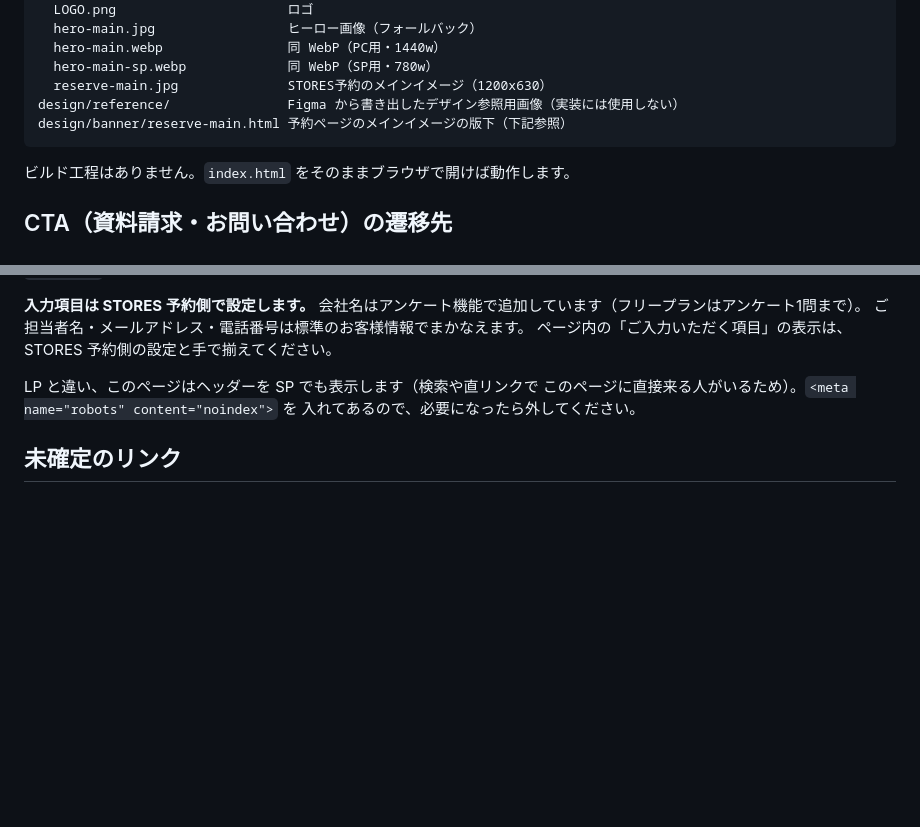
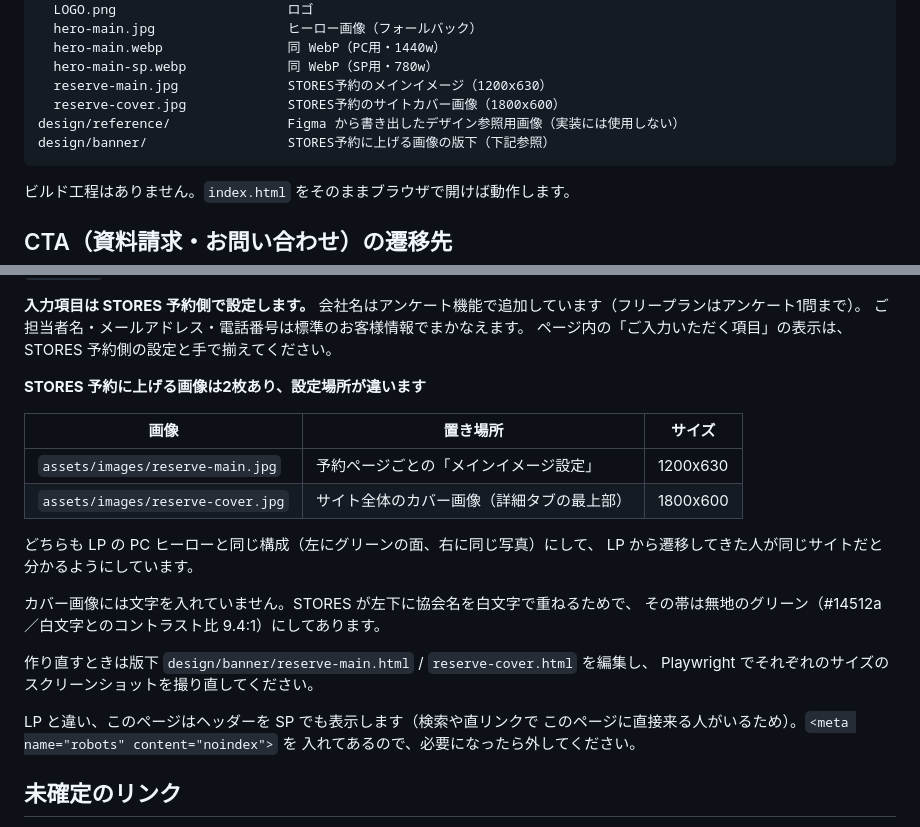
Before and after one commit to yasudahappy/jsoa-lp, a Markdown page: README.md, 2 parts joined by grey strips. GitHub-like rendering; blank space fills up the shorter version.

Commit message:
Document both STORES images in the README
The previous commit added the cover image but its README entry was lost
when the Jicoo section around it was rewritten. Records where each of the
two images goes, since they are separate settings at different sizes.

Co-Authored-By: Claude Opus 5 <noreply@anthropic.com>
Claude-Session: https://claude.ai/code/session_01VY4H4nKyvLUSKi8jDhUzRq

````diff
--- a/README.md
+++ b/README.md
@@ -17,8 +17,9 @@ assets/images/
   hero-main.webp                同 WebP（PC用・1440w）
   hero-main-sp.webp             同 WebP（SP用・780w）
   reserve-main.jpg              STORES予約のメインイメージ（1200x630）
+  reserve-cover.jpg             STORES予約のサイトカバー画像（1800x600）
 design/reference/               Figma から書き出したデザイン参照用画像（実装には使用しない）
-design/banner/reserve-main.html 予約ページのメインイメージの版下（下記参照）
+design/banner/                  STORES予約に上げる画像の版下（下記参照）
 ```
 
 ビルド工程はありません。`index.html` をそのままブラウザで開けば動作します。
@@ -67,6 +68,22 @@ STORES 予約の予約ウィジェットを埋め込むための受け皿です
 会社名はアンケート機能で追加しています（フリープランはアンケート1問まで）。
 ご担当者名・メールアドレス・電話番号は標準のお客様情報でまかなえます。
 ページ内の「ご入力いただく項目」の表示は、STORES 予約側の設定と手で揃えてください。
+
+**STORES 予約に上げる画像は2枚あり、設定場所が違います**
+
+| 画像 | 置き場所 | サイズ |
+|---|---|---|
+| `assets/images/reserve-main.jpg` | 予約ページごとの「メインイメージ設定」 | 1200x630 |
+| `assets/images/reserve-cover.jpg` | サイト全体のカバー画像（詳細タブの最上部） | 1800x600 |
+
+どちらも LP の PC ヒーローと同じ構成（左にグリーンの面、右に同じ写真）にして、
+LP から遷移してきた人が同じサイトだと分かるようにしています。
+
+カバー画像には文字を入れていません。STORES が左下に協会名を白文字で重ねるためで、
+その帯は無地のグリーン（#14512a／白文字とのコントラスト比 9.4:1）にしてあります。
+
+作り直すときは版下 `design/banner/reserve-main.html` / `reserve-cover.html` を編集し、
+Playwright でそれぞれのサイズのスクリーンショットを撮り直してください。
 
 LP と違い、このページはヘッダーを SP でも表示します（検索や直リンクで
 このページに直接来る人がいるため）。`<meta name="robots" content="noindex">` を
````
